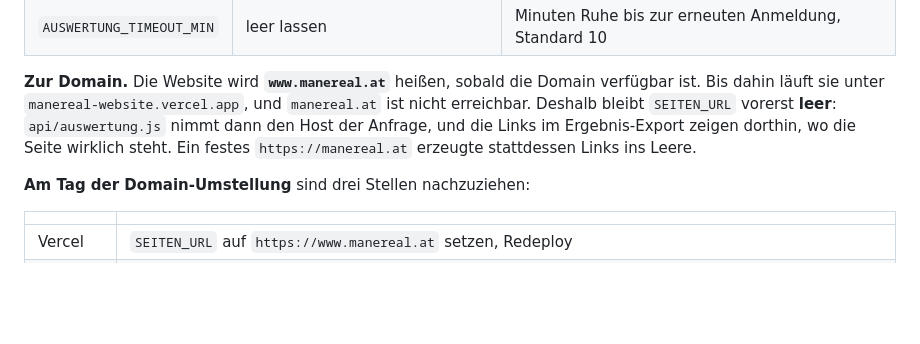
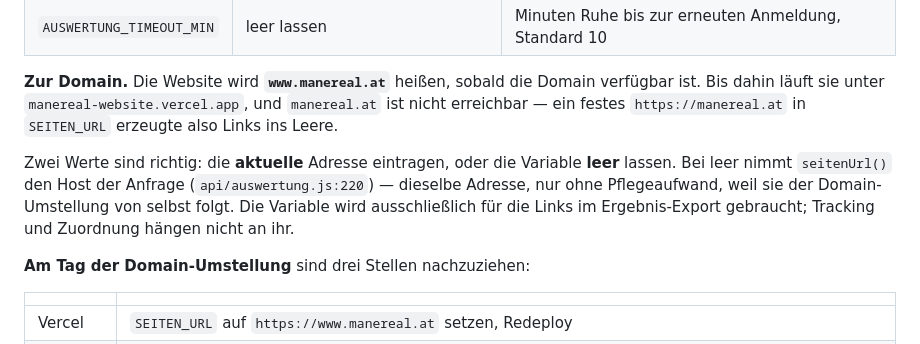
Before and after one commit to Joergen1117/manereal-website, a Markdown page: docs/TRACKING.md, the part around the change. Rendered like a GitHub page; blank space fills up the shorter version.

Commit message:
SEITEN_URL: die aktuelle Adresse ist genauso richtig wie leer
Die vorige Fassung las sich, als muesste die Variable leer bleiben. Beides
stimmt: eingetragen die aktuelle Adresse, oder leer -- dann nimmt seitenUrl()
den Host der Anfrage. Der Unterschied ist nur Pflegeaufwand bei der
Domain-Umstellung. Dazu vermerkt, dass die Variable allein die Links im
Ergebnis-Export baut, nicht das Tracking.

Co-Authored-By: Claude Opus 5 (1M context) <noreply@anthropic.com>

```diff
--- a/docs/TRACKING.md
+++ b/docs/TRACKING.md
@@ -46,10 +46,14 @@ Vercel → Projekt → Settings → Environment Variables:
 
 **Zur Domain.** Die Website wird **`www.manereal.at`** heißen, sobald die Domain
 verfügbar ist. Bis dahin läuft sie unter `manereal-website.vercel.app`, und
-`manereal.at` ist nicht erreichbar. Deshalb bleibt `SEITEN_URL` vorerst **leer**:
-`api/auswertung.js` nimmt dann den Host der Anfrage, und die Links im
-Ergebnis-Export zeigen dorthin, wo die Seite wirklich steht. Ein festes
-`https://manereal.at` erzeugte stattdessen Links ins Leere.
+`manereal.at` ist nicht erreichbar — ein festes `https://manereal.at` in
+`SEITEN_URL` erzeugte also Links ins Leere.
+
+Zwei Werte sind richtig: die **aktuelle** Adresse eintragen, oder die Variable
+**leer** lassen. Bei leer nimmt `seitenUrl()` den Host der Anfrage
+(`api/auswertung.js:220`) — dieselbe Adresse, nur ohne Pflegeaufwand, weil sie
+der Domain-Umstellung von selbst folgt. Die Variable wird ausschließlich für die
+Links im Ergebnis-Export gebraucht; Tracking und Zuordnung hängen nicht an ihr.
 
 **Am Tag der Domain-Umstellung** sind drei Stellen nachzuziehen:
 
```
